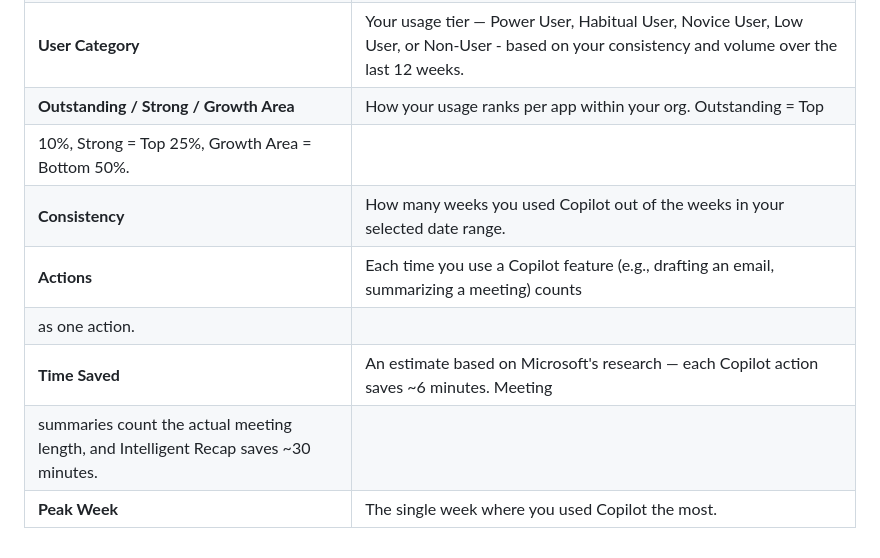
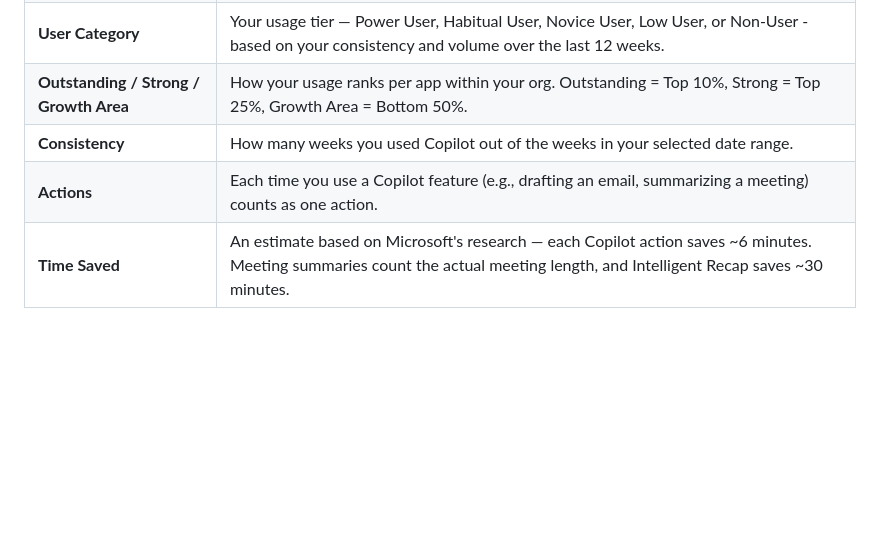
Before and after one commit to sbrandl1005/copilot-personal-dashboard, a Markdown page: README.md, the part around the change. Drawn GitHub-style; blank space fills up the shorter version.

```diff
--- a/README.md
+++ b/README.md
@@ -63,11 +63,7 @@
   | **Org Average** | The average usage across all employees in your organization with a Copilot license. |
   | **Peer Rank / Percentile** | Where you fall compared to peers. "Top 20%" means you use Copilot more than 80% of colleagues. Lower number = higher rank. |
   | **User Category** | Your usage tier — Power User, Habitual User, Novice User, Low User, or Non-User - based on your consistency   and volume over the last 12 weeks. |
-  | **Outstanding / Strong / Growth Area** | How your usage ranks per app within your org. Outstanding = Top
-  10%, Strong = Top 25%, Growth Area = Bottom 50%. |
+  | **Outstanding / Strong / Growth Area** | How your usage ranks per app within your org. Outstanding = Top 10%, Strong = Top 25%, Growth Area = Bottom 50%. |
   | **Consistency** | How many weeks you used Copilot out of the weeks in your selected date range. |
-  | **Actions** | Each time you use a Copilot feature (e.g., drafting an email, summarizing a meeting) counts
-  as one action. |
-  | **Time Saved** | An estimate based on Microsoft's research — each Copilot action saves ~6 minutes. Meeting
-   summaries count the actual meeting length, and Intelligent Recap saves ~30 minutes. |
-  | **Peak Week** | The single week where you used Copilot the most. |
+  | **Actions** | Each time you use a Copilot feature (e.g., drafting an email, summarizing a meeting) counts as one action. |
+  | **Time Saved** | An estimate based on Microsoft's research — each Copilot action saves ~6 minutes. Meeting summaries count the actual meeting length, and Intelligent Recap saves ~30 minutes. |
```
